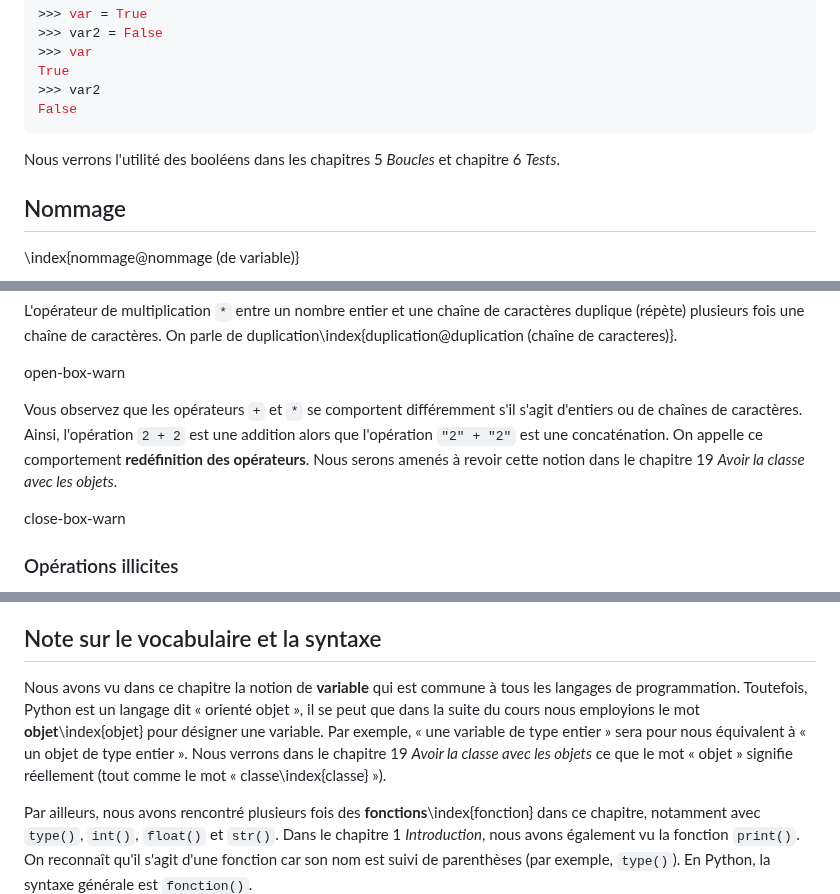
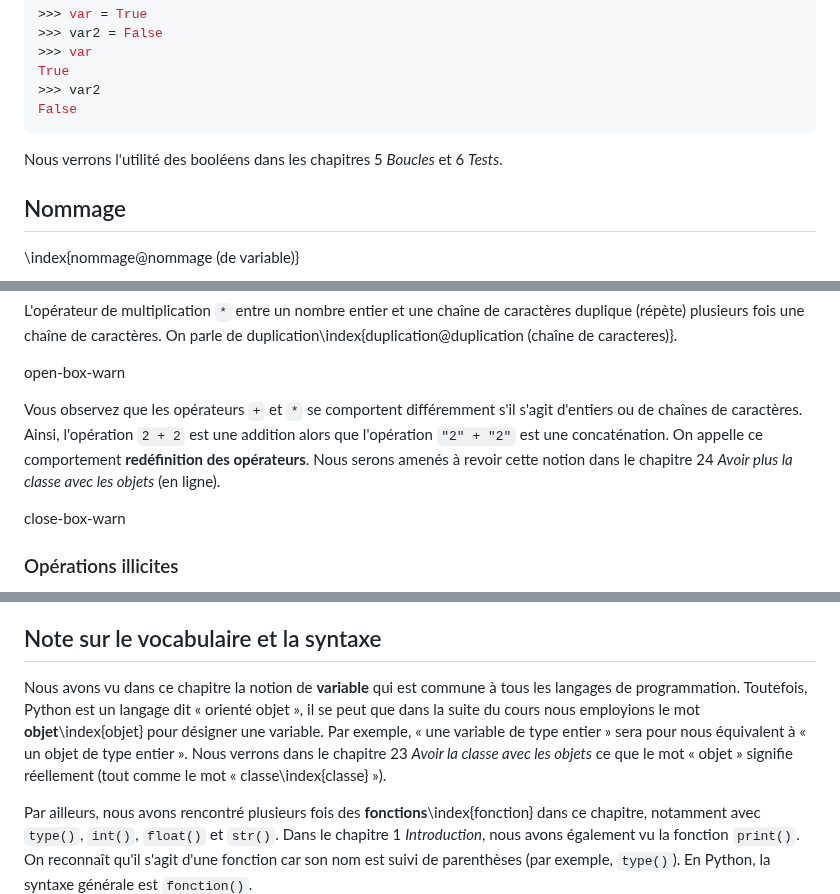
Before and after one commit to bioinfo-prog/cours-python, a Markdown page: 02_variables.md, 3 parts joined by grey strips. Rendered like a GitHub page.

Commit message:
Fix chapter 02

````diff
--- a/02_variables.md
+++ b/02_variables.md
@@ -119,7 +119,7 @@ True
 False
 ```
 
-Nous verrons l'utilité des booléens dans les chapitres 5 *Boucles* et chapitre 6 *Tests*.
+Nous verrons l'utilité des booléens dans les chapitres 5 *Boucles* et 6 *Tests*.
 
 ## Nommage
 
@@ -266,7 +266,7 @@ L'opérateur de multiplication `*` entre un nombre entier et une chaîne de cara
 
 open-box-warn
 
-Vous observez que les opérateurs `+` et `*` se comportent différemment s'il s'agit d'entiers ou de chaînes de caractères. Ainsi, l'opération `2 + 2` est une addition alors que l'opération `"2" + "2"` est une concaténation. On appelle ce comportement **redéfinition des opérateurs**. Nous serons amenés à revoir cette notion dans le chapitre 19 *Avoir la classe avec les objets*.
+Vous observez que les opérateurs `+` et `*` se comportent différemment s'il s'agit d'entiers ou de chaînes de caractères. Ainsi, l'opération `2 + 2` est une addition alors que l'opération `"2" + "2"` est une concaténation. On appelle ce comportement **redéfinition des opérateurs**. Nous serons amenés à revoir cette notion dans le chapitre 24 *Avoir plus la classe avec les objets* (en ligne).
 
 close-box-warn
 
@@ -341,7 +341,7 @@ Toute conversion d'une variable d'un type en un autre est appelé *casting*\inde
 
 ## Note sur le vocabulaire et la syntaxe
 
-Nous avons vu dans ce chapitre la notion de **variable** qui est commune à tous les langages de programmation. Toutefois, Python est un langage dit « orienté objet », il se peut que dans la suite du cours nous employions le mot **objet**\index{objet} pour désigner une variable. Par exemple, « une variable de type entier » sera pour nous équivalent à « un objet de type entier ». Nous verrons dans le chapitre 19 *Avoir la classe avec les objets* ce que le mot « objet » signifie réellement (tout comme le mot « classe\index{classe} »).
+Nous avons vu dans ce chapitre la notion de **variable** qui est commune à tous les langages de programmation. Toutefois, Python est un langage dit « orienté objet », il se peut que dans la suite du cours nous employions le mot **objet**\index{objet} pour désigner une variable. Par exemple, « une variable de type entier » sera pour nous équivalent à « un objet de type entier ». Nous verrons dans le chapitre 23 *Avoir la classe avec les objets* ce que le mot « objet » signifie réellement (tout comme le mot « classe\index{classe} »).
 
 Par ailleurs, nous avons rencontré plusieurs fois des **fonctions**\index{fonction} dans ce chapitre, notamment avec `type()`, `int()`, `float()` et `str()`. Dans le chapitre 1 *Introduction*, nous avons également vu la fonction `print()`. On reconnaît qu'il s'agit d'une fonction car son nom est suivi de parenthèses (par exemple, `type()`). En Python, la syntaxe générale est `fonction()`.
 
````
